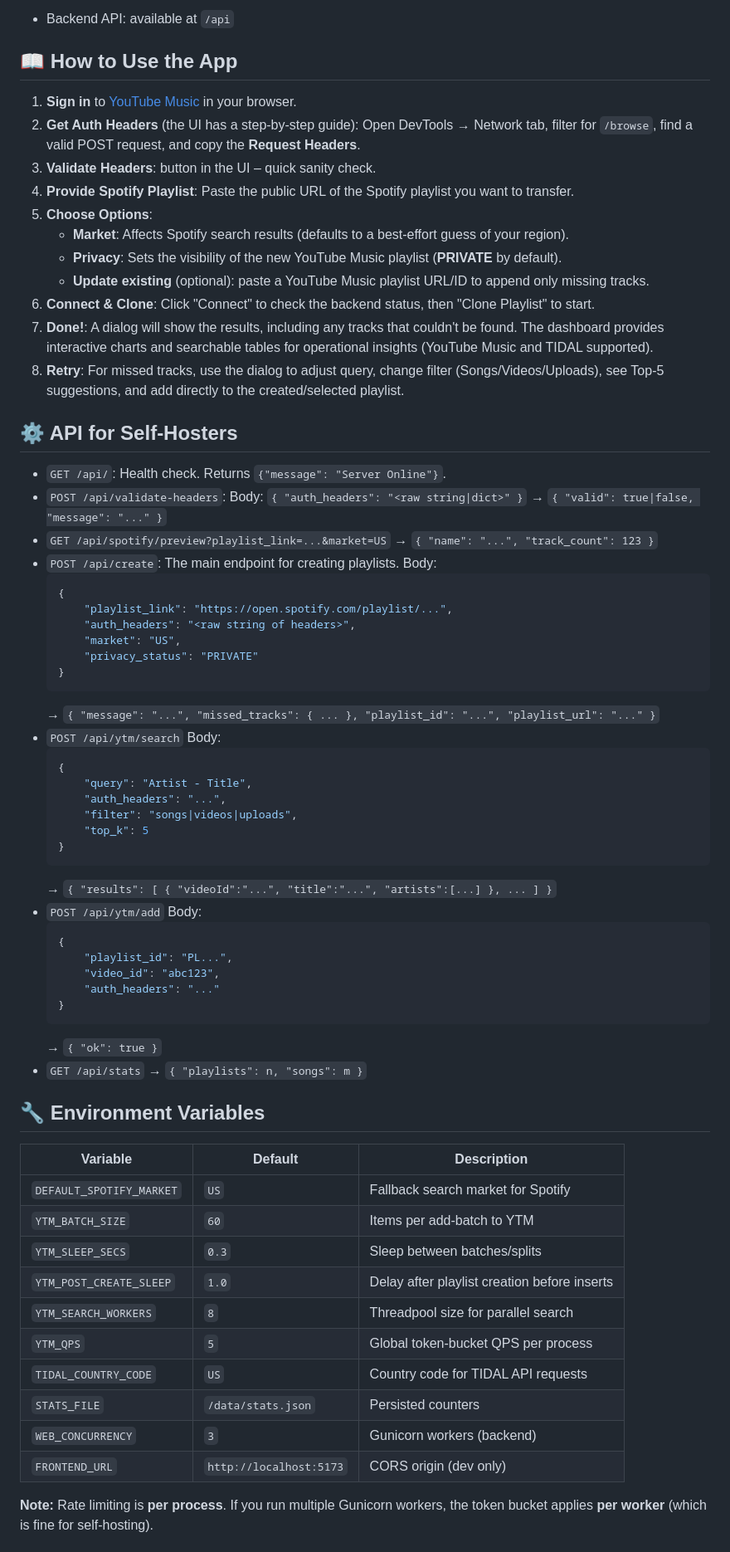
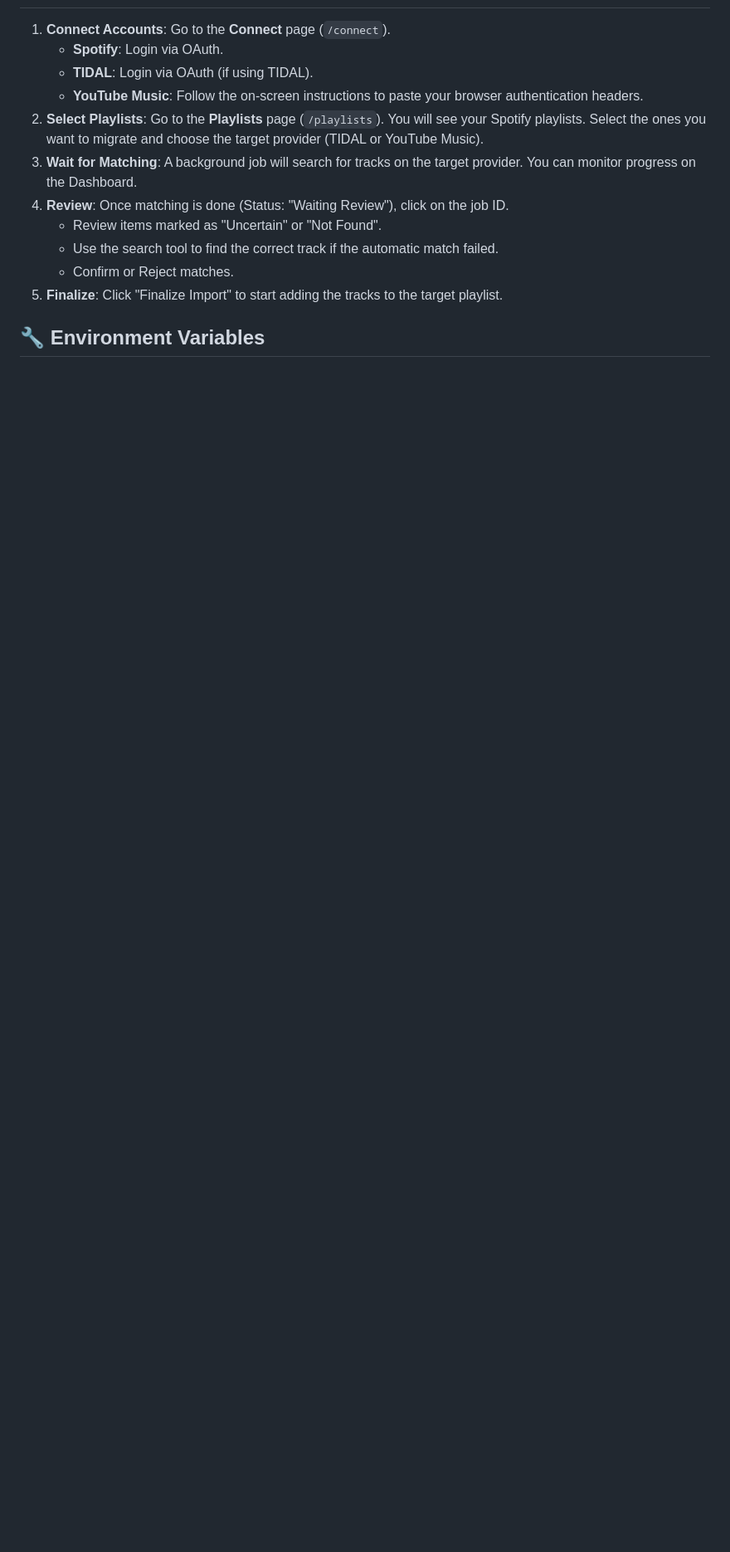
Before and after one commit to niscz/SpotiTransFair, a Markdown page: README.MD, the part around one of its changes. Shown at 83% size. Drawn GitHub-style; blank space fills up the shorter version.

````diff
--- a/README.MD
+++ b/README.MD
@@ -100,74 +72,15 @@ Once the containers are running, open your web browser and navigate to:
 
--   Backend API: available at `/api`
-
-## 📖 How to Use the App
-
-1.  **Sign in** to [YouTube Music](https://music.youtube.com/) in your browser.
-2.  **Get Auth Headers** (the UI has a step-by-step guide): Open DevTools → Network tab, filter for `/browse`, find a valid POST request, and copy the **Request Headers**.
-3.  **Validate Headers**: button in the UI – quick sanity check.
-3.  **Provide Spotify Playlist**: Paste the public URL of the Spotify playlist you want to transfer.
-4.  **Choose Options**:
-    -   **Market**: Affects Spotify search results (defaults to a best-effort guess of your region).
-    -   **Privacy**: Sets the visibility of the new YouTube Music playlist (**PRIVATE** by default).
-    -   **Update existing** (optional): paste a YouTube Music playlist URL/ID to append only missing tracks.
-5.  **Connect & Clone**: Click "Connect" to check the backend status, then "Clone Playlist" to start.
-6.  **Done!**: A dialog will show the results, including any tracks that couldn't be found. The dashboard provides interactive charts and searchable tables for operational insights (YouTube Music and TIDAL supported).
-7.  **Retry**: For missed tracks, use the dialog to adjust query, change filter (Songs/Videos/Uploads), see Top-5 suggestions, and add directly to the created/selected playlist.
-
-## ⚙️ API for Self-Hosters
-
--   `GET /api/`: Health check. Returns `{"message": "Server Online"}`.
--   `POST /api/validate-headers`: Body: `{ "auth_headers": "<raw string|dict>" }` → `{ "valid": true|false, "message": "..." }`
--   `GET /api/spotify/preview?playlist_link=...&market=US` → `{ "name": "...", "track_count": 123 }`
--   `POST /api/create`: The main endpoint for creating playlists.
-    Body:
-    ```json
-    {
-        "playlist_link": "https://open.spotify.com/playlist/...",
-        "auth_headers": "<raw string of headers>",
-        "market": "US",
-        "privacy_status": "PRIVATE"
-    }
-    ```
-    → `{ "message": "...", "missed_tracks": { ... }, "playlist_id": "...", "playlist_url": "..." }`
--   `POST /api/ytm/search`
-    Body:
-    ```json
-    {
-        "query": "Artist - Title",
-        "auth_headers": "...",
-        "filter": "songs|videos|uploads",
-        "top_k": 5
-    }
-    ```
-    → `{ "results": [ { "videoId":"...", "title":"...", "artists":[...] }, ... ] }`
--   `POST /api/ytm/add`
-    Body:
-    ```json
-    {
-        "playlist_id": "PL...",
-        "video_id": "abc123",
-        "auth_headers": "..."
-    }
-    ```
-    → `{ "ok": true }`
--   `GET /api/stats`
-    → `{ "playlists": n, "songs": m }`
+1.  **Connect Accounts**: Go to the **Connect** page (`/connect`).
+    -   **Spotify**: Login via OAuth.
+    -   **TIDAL**: Login via OAuth (if using TIDAL).
+    -   **YouTube Music**: Follow the on-screen instructions to paste your browser authentication headers.
+2.  **Select Playlists**: Go to the **Playlists** page (`/playlists`). You will see your Spotify playlists. Select the ones you want to migrate and choose the target provider (TIDAL or YouTube Music).
+3.  **Wait for Matching**: A background job will search for tracks on the target provider. You can monitor progress on the Dashboard.
+4.  **Review**: Once matching is done (Status: "Waiting Review"), click on the job ID.
+    -   Review items marked as "Uncertain" or "Not Found".
+    -   Use the search tool to find the correct track if the automatic match failed.
+    -   Confirm or Reject matches.
+5.  **Finalize**: Click "Finalize Import" to start adding the tracks to the target playlist.
 
 ## 🔧 Environment Variables
 
-| Variable                 | Default                 | Description                                  |
-| ------------------------ | ----------------------- | -------------------------------------------- |
-| `DEFAULT_SPOTIFY_MARKET` | `US`                    | Fallback search market for Spotify           |
-| `YTM_BATCH_SIZE`         | `60`                    | Items per add-batch to YTM                   |
-| `YTM_SLEEP_SECS`         | `0.3`                   | Sleep between batches/splits                 |
-| `YTM_POST_CREATE_SLEEP`  | `1.0`                   | Delay after playlist creation before inserts |
-| `YTM_SEARCH_WORKERS`     | `8`                     | Threadpool size for parallel search          |
-| `YTM_QPS`                | `5`                     | Global token-bucket QPS per process          |
-| `TIDAL_COUNTRY_CODE`     | `US`                    | Country code for TIDAL API requests          |
-| `STATS_FILE`             | `/data/stats.json`      | Persisted counters                           |
-| `WEB_CONCURRENCY`        | `3`                     | Gunicorn workers (backend)                   |
-| `FRONTEND_URL`           | `http://localhost:5173` | CORS origin (dev only)                       |
-
-**Note:** Rate limiting is **per process**. If you run multiple Gunicorn workers, the token bucket applies **per worker** (which is fine for self-hosting).
-
````
Also changed, not shown: other parts of README.MD (+46 -88 lines).
